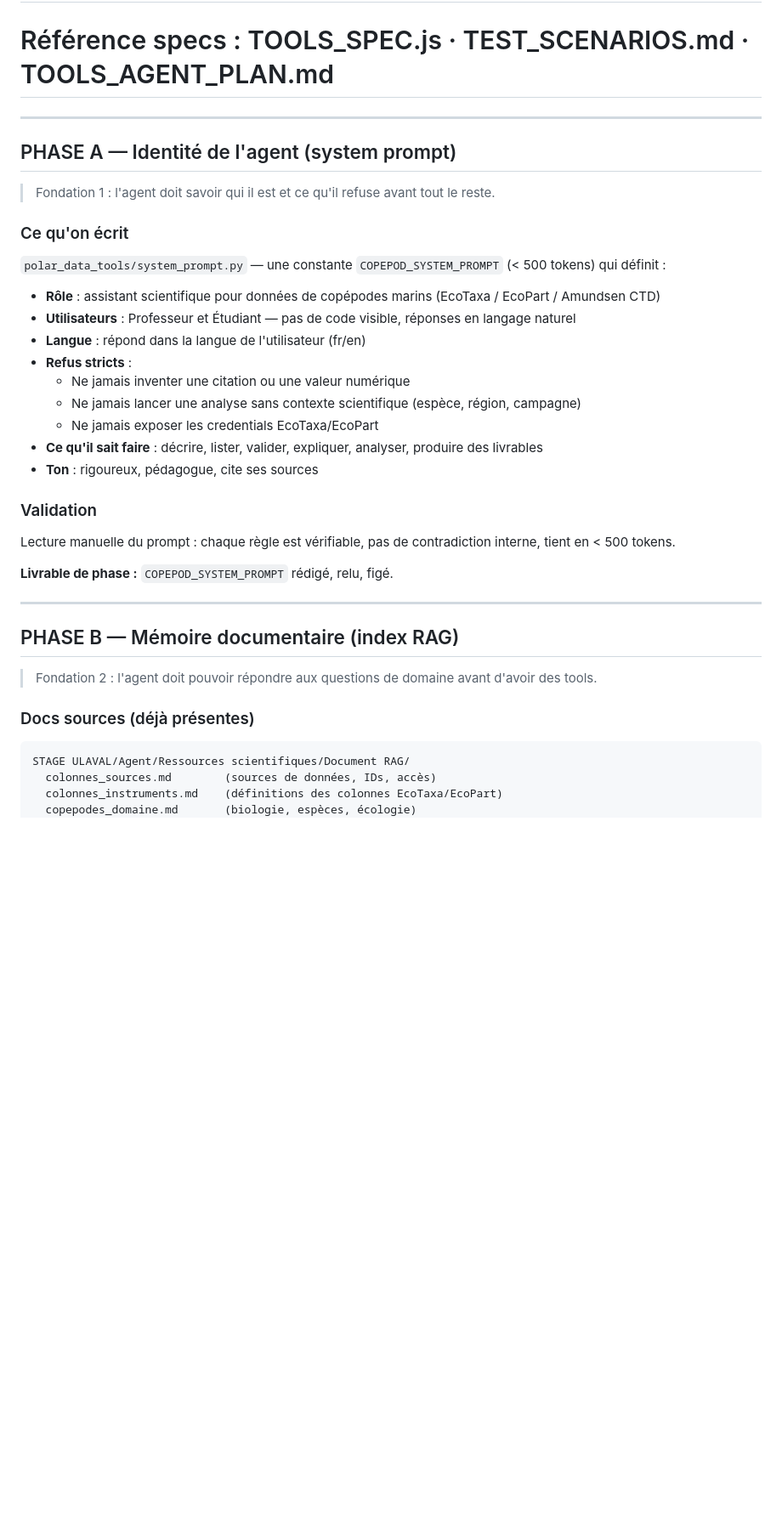
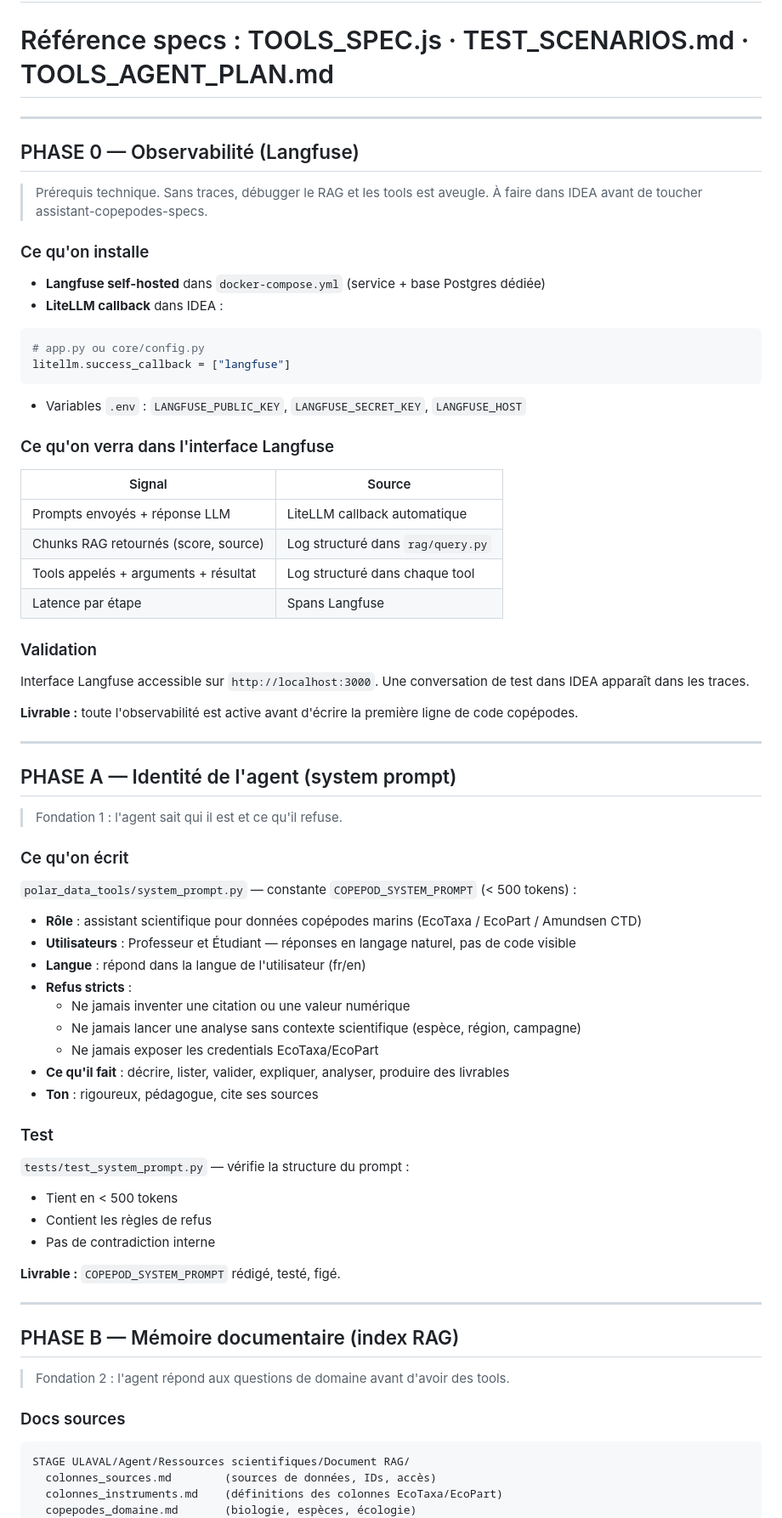
Before and after one commit to TidianeCisse777/assistant-copepodes-specs, a Markdown page: IMPLEMENTATION_ORDER.md, the part around one of its changes. Shown at 85% size. Rendered like a GitHub page; blank space fills up the shorter version.

````diff
--- a/IMPLEMENTATION_ORDER.md
+++ b/IMPLEMENTATION_ORDER.md
@@ -7,37 +7,75 @@
 
 ---
 
+## PHASE 0 — Observabilité (Langfuse)
+
+> Prérequis technique. Sans traces, débugger le RAG et les tools est aveugle.
+> À faire dans IDEA avant de toucher assistant-copepodes-specs.
+
+### Ce qu'on installe
+
+- **Langfuse self-hosted** dans `docker-compose.yml` (service + base Postgres dédiée)
+- **LiteLLM callback** dans IDEA :
+
+```python
+# app.py ou core/config.py
+litellm.success_callback = ["langfuse"]
+```
+
+- Variables `.env` : `LANGFUSE_PUBLIC_KEY`, `LANGFUSE_SECRET_KEY`, `LANGFUSE_HOST`
+
+### Ce qu'on verra dans l'interface Langfuse
+
+| Signal | Source |
+|---|---|
+| Prompts envoyés + réponse LLM | LiteLLM callback automatique |
+| Chunks RAG retournés (score, source) | Log structuré dans `rag/query.py` |
+| Tools appelés + arguments + résultat | Log structuré dans chaque tool |
+| Latence par étape | Spans Langfuse |
+
+### Validation
+
+Interface Langfuse accessible sur `http://localhost:3000`.
+Une conversation de test dans IDEA apparaît dans les traces.
+
+**Livrable :** toute l'observabilité est active avant d'écrire la première ligne de code copépodes.
+
+---
+
 ## PHASE A — Identité de l'agent (system prompt)
 
-> Fondation 1 : l'agent doit savoir qui il est et ce qu'il refuse avant tout le reste.
+> Fondation 1 : l'agent sait qui il est et ce qu'il refuse.
 
 ### Ce qu'on écrit
 
-`polar_data_tools/system_prompt.py` — une constante `COPEPOD_SYSTEM_PROMPT` (< 500 tokens) qui définit :
+`polar_data_tools/system_prompt.py` — constante `COPEPOD_SYSTEM_PROMPT` (< 500 tokens) :
 
-- **Rôle** : assistant scientifique pour données de copépodes marins (EcoTaxa / EcoPart / Amundsen CTD)
-- **Utilisateurs** : Professeur et Étudiant — pas de code visible, réponses en langage naturel
+- **Rôle** : assistant scientifique pour données copépodes marins (EcoTaxa / EcoPart / Amundsen CTD)
+- **Utilisateurs** : Professeur et Étudiant — réponses en langage naturel, pas de code visible
 - **Langue** : répond dans la langue de l'utilisateur (fr/en)
 - **Refus stricts** :
   - Ne jamais inventer une citation ou une valeur numérique
   - Ne jamais lancer une analyse sans contexte scientifique (espèce, région, campagne)
   - Ne jamais exposer les credentials EcoTaxa/EcoPart
-- **Ce qu'il sait faire** : décrire, lister, valider, expliquer, analyser, produire des livrables
+- **Ce qu'il fait** : décrire, lister, valider, expliquer, analyser, produire des livrables
 - **Ton** : rigoureux, pédagogue, cite ses sources
 
-### Validation
+### Test
 
-Lecture manuelle du prompt : chaque règle est vérifiable, pas de contradiction interne, tient en < 500 tokens.
+`tests/test_system_prompt.py` — vérifie la structure du prompt :
+- Tient en < 500 tokens
+- Contient les règles de refus
+- Pas de contradiction interne
 
-**Livrable de phase :** `COPEPOD_SYSTEM_PROMPT` rédigé, relu, figé.
+**Livrable :** `COPEPOD_SYSTEM_PROMPT` rédigé, testé, figé.
 
 ---
 
 ## PHASE B — Mémoire documentaire (index RAG)
 
-> Fondation 2 : l'agent doit pouvoir répondre aux questions de domaine avant d'avoir des tools.
+> Fondation 2 : l'agent répond aux questions de domaine avant d'avoir des tools.
 
-### Docs sources (déjà présentes)
+### Docs sources
 
 ```
 STAGE ULAVAL/Agent/Ressources scientifiques/Document RAG/
````
Also changed, not shown: other parts of IMPLEMENTATION_ORDER.md (+67 -74 lines).
